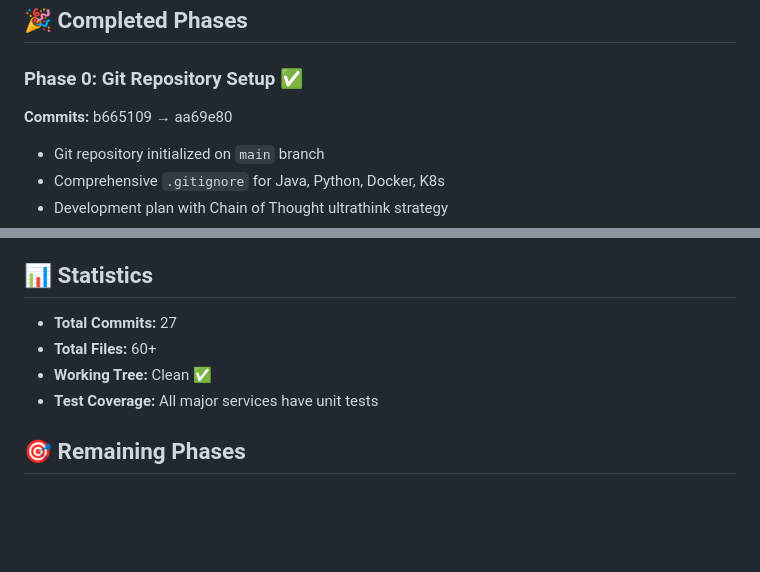
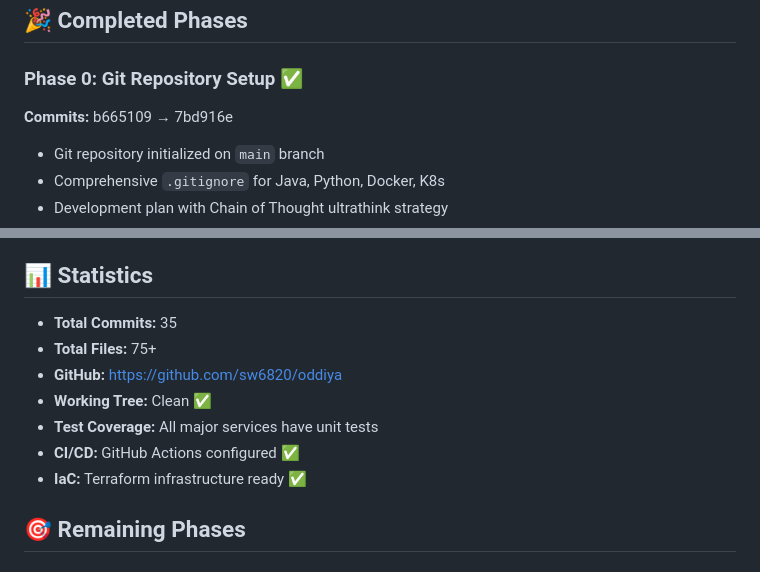
Before and after one commit to sw6820/oddiya, a Markdown page: FINAL_SUMMARY.md, 2 parts joined by grey strips. Rendered like a GitHub page; blank space fills up the shorter version.

Commit message:
fix(docs): update statistics in FINAL_SUMMARY.md

```diff
--- a/FINAL_SUMMARY.md
+++ b/FINAL_SUMMARY.md
@@ -3,7 +3,7 @@
 ## 🎉 Completed Phases
 
 ### Phase 0: Git Repository Setup ✅
-**Commits:** b665109 → aa69e80
+**Commits:** b665109 → 7bd916e
 
 - Git repository initialized on `main` branch
 - Comprehensive `.gitignore` for Java, Python, Docker, K8s
@@ -72,10 +72,13 @@
 
 ## 📊 Statistics
 
-- **Total Commits:** 27
-- **Total Files:** 60+
+- **Total Commits:** 35
+- **Total Files:** 75+
+- **GitHub:** https://github.com/sw6820/oddiya
 - **Working Tree:** Clean ✅
 - **Test Coverage:** All major services have unit tests
+- **CI/CD:** GitHub Actions configured ✅
+- **IaC:** Terraform infrastructure ready ✅
 
 ## 🎯 Remaining Phases
 
```
